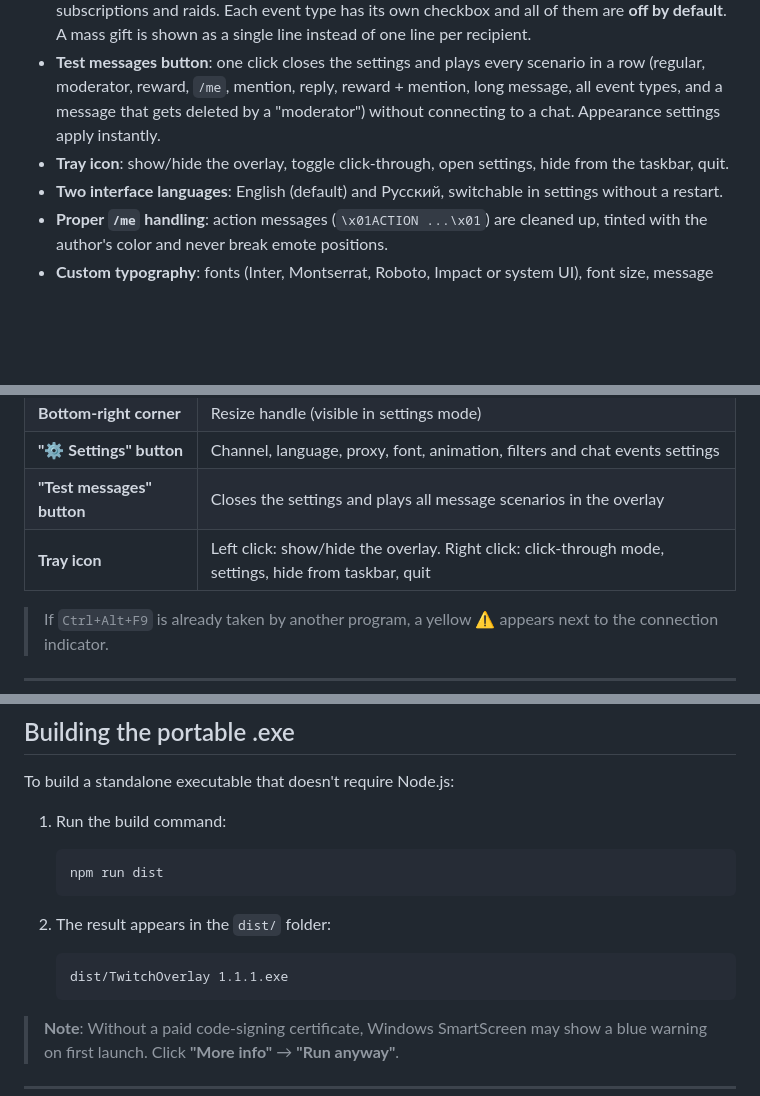
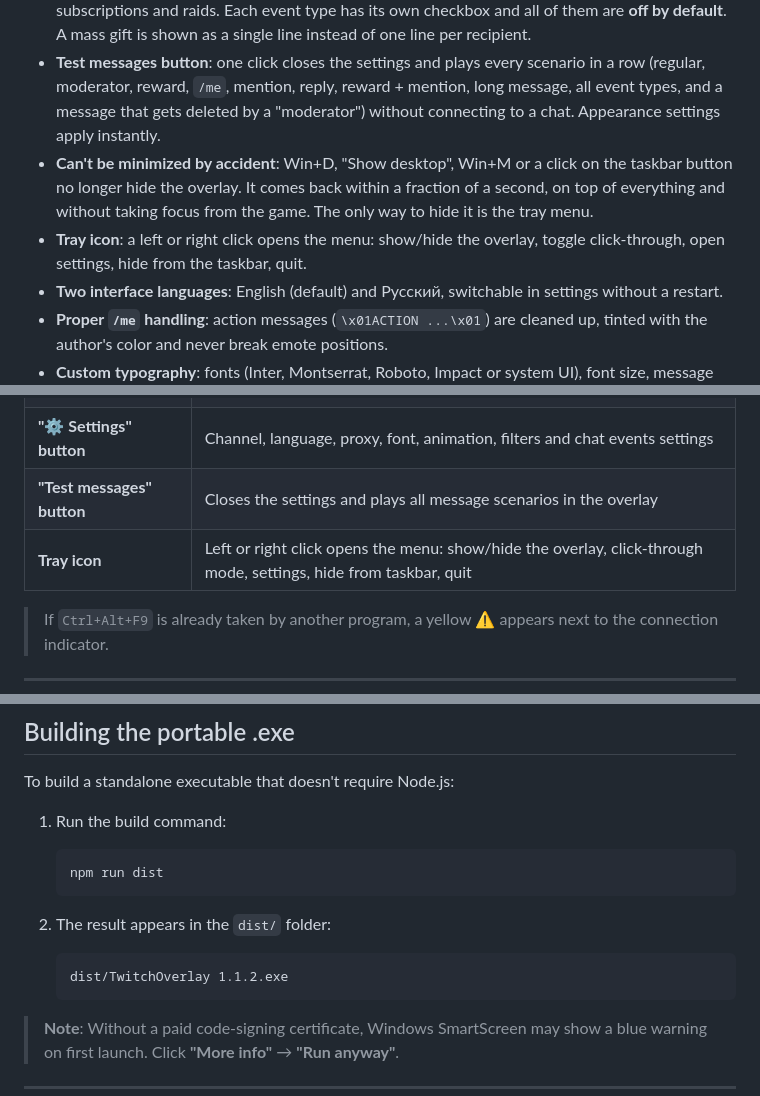
Before and after one commit to BuXaLo/TwitchTransparentChat, a Markdown page: README.md, 3 parts joined by grey strips. GitHub-like rendering; blank space fills up the shorter version.

````diff
--- a/README.md
+++ b/README.md
@@ -33,7 +33,8 @@ In classic **Exclusive Fullscreen** the GPU takes over the game output and bypas
 * **Moderation sync**: when a moderator deletes a message, or bans / times out a user, their messages disappear from the overlay at once. A cleared chat (`/clear`) clears the overlay too. This works out of the box, no setting required.
 * **Optional chat event lines**: compact one-line notices for new subscriptions, resubscriptions, gifted subscriptions and raids. Each event type has its own checkbox and all of them are **off by default**. A mass gift is shown as a single line instead of one line per recipient.
 * **Test messages button**: one click closes the settings and plays every scenario in a row (regular, moderator, reward, `/me`, mention, reply, reward + mention, long message, all event types, and a message that gets deleted by a "moderator") without connecting to a chat. Appearance settings apply instantly.
-* **Tray icon**: show/hide the overlay, toggle click-through, open settings, hide from the taskbar, quit.
+* **Can't be minimized by accident**: Win+D, "Show desktop", Win+M or a click on the taskbar button no longer hide the overlay. It comes back within a fraction of a second, on top of everything and without taking focus from the game. The only way to hide it is the tray menu.
+* **Tray icon**: a left or right click opens the menu: show/hide the overlay, toggle click-through, open settings, hide from the taskbar, quit.
 * **Two interface languages**: English (default) and Русский, switchable in settings without a restart.
 * **Proper `/me` handling**: action messages (`\x01ACTION ...\x01`) are cleaned up, tinted with the author's color and never break emote positions.
 * **Custom typography**: fonts (Inter, Montserrat, Roboto, Impact or system UI), font size, message background opacity and text alignment.
@@ -52,7 +53,7 @@ In classic **Exclusive Fullscreen** the GPU takes over the game output and bypas
 | **Bottom-right corner** | Resize handle (visible in settings mode) |
 | **"⚙ Settings" button** | Channel, language, proxy, font, animation, filters and chat events settings |
 | **"Test messages" button** | Closes the settings and plays all message scenarios in the overlay |
-| **Tray icon** | Left click: show/hide the overlay. Right click: click-through mode, settings, hide from taskbar, quit |
+| **Tray icon** | Left or right click opens the menu: show/hide the overlay, click-through mode, settings, hide from taskbar, quit |
 
 > If `Ctrl+Alt+F9` is already taken by another program, a yellow ⚠ appears next to the connection indicator.
 
@@ -120,7 +122,7 @@ To build a standalone executable that doesn't require Node.js:
 
 2. The result appears in the `dist/` folder:
    ```text
-   dist/TwitchOverlay 1.1.1.exe
+   dist/TwitchOverlay 1.1.2.exe
    ```
 
 > **Note**: Without a paid code-signing certificate, Windows SmartScreen may show a blue warning on first launch. Click **"More info"** → **"Run anyway"**.
````
Also changed, not shown: other parts of README.md (+1 -0 lines).
